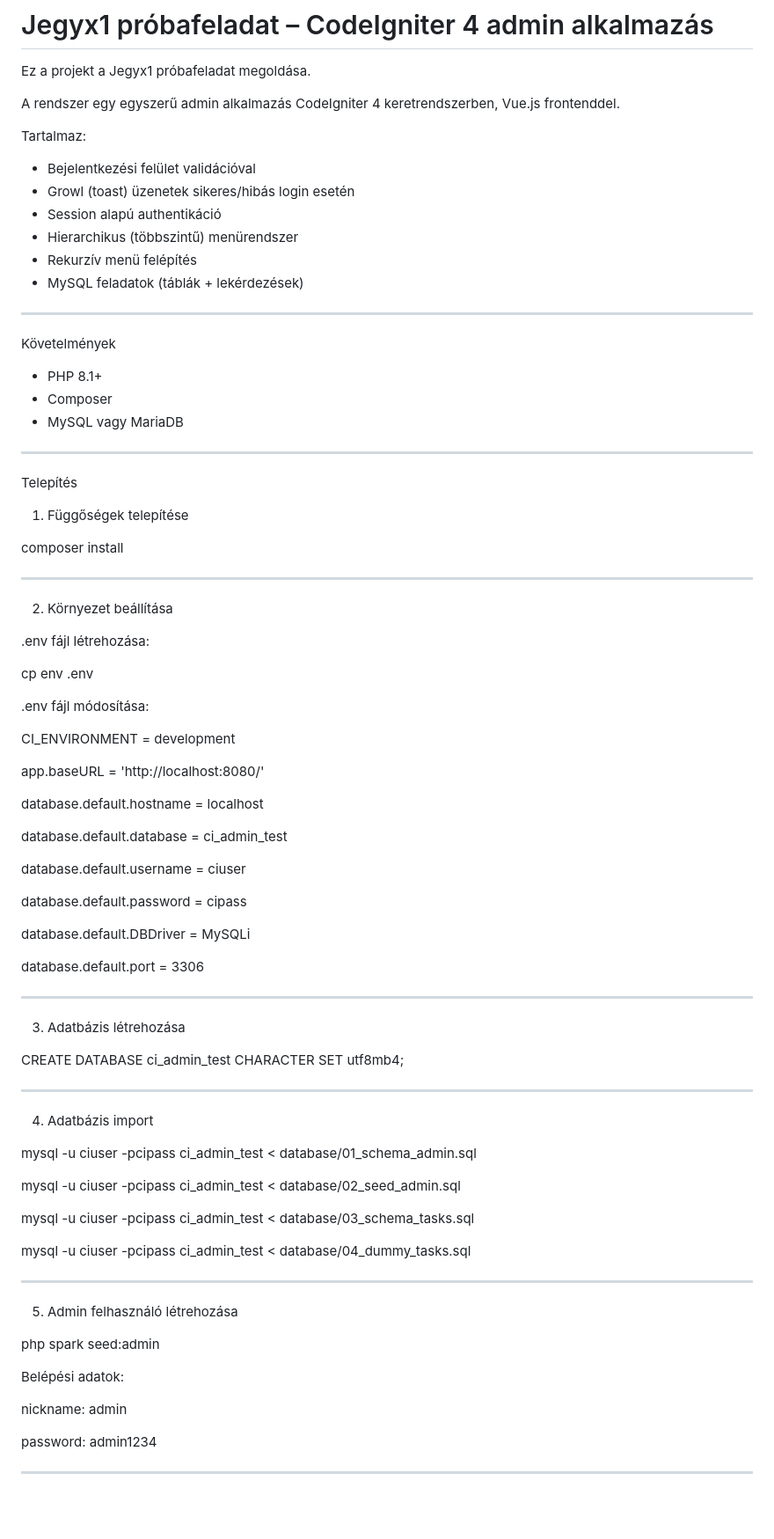
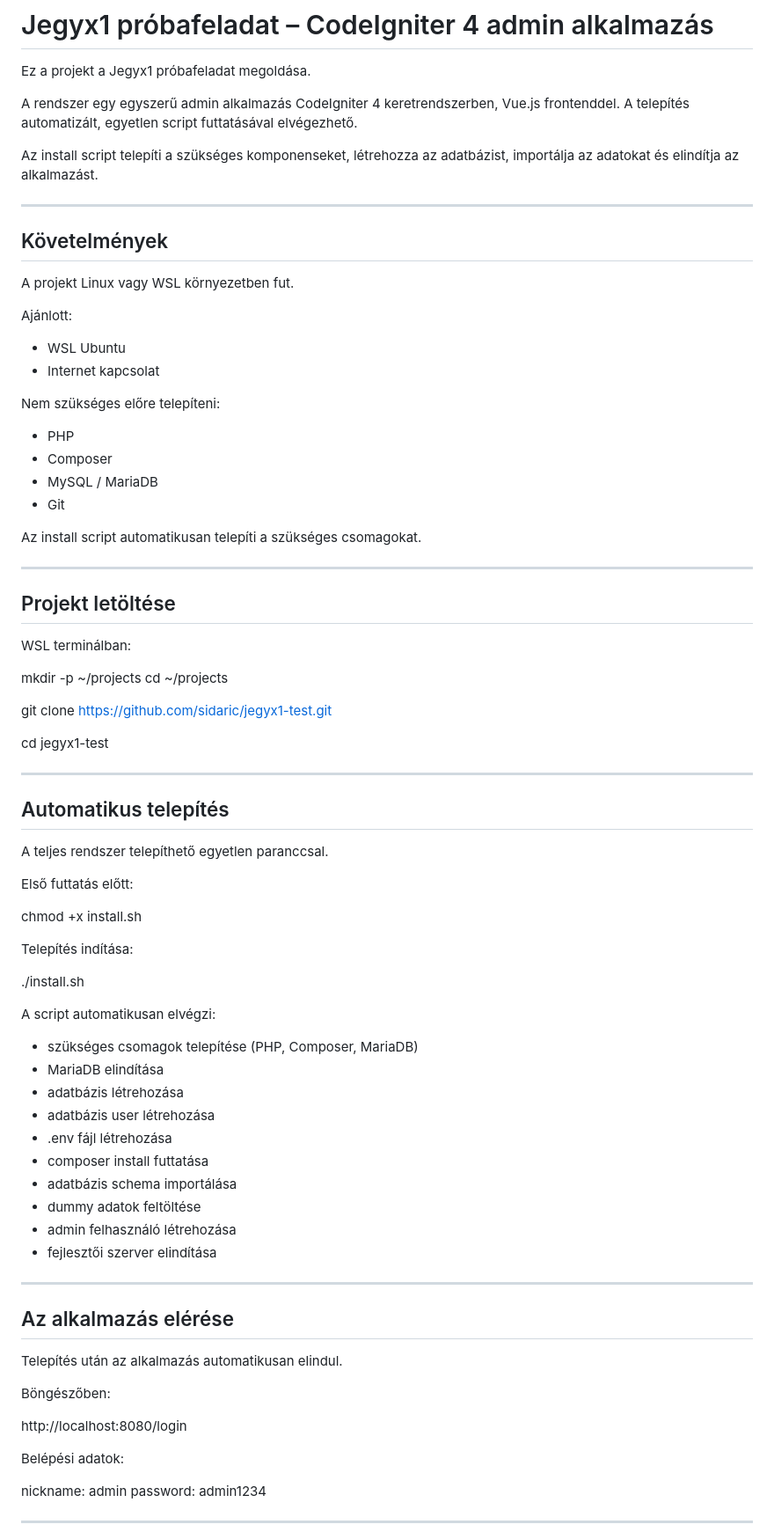
Before and after one commit to sidaric/jegyx1-test, a Markdown page: README.md, the part around one of its changes. Shown at 88% size. Drawn GitHub-style; blank space fills up the shorter version.

Commit message:
Fix: README.md

```diff
--- a/README.md
+++ b/README.md
@@ -3,94 +3,90 @@
 Ez a projekt a Jegyx1 próbafeladat megoldása.
 
 A rendszer egy egyszerű admin alkalmazás CodeIgniter 4 keretrendszerben, Vue.js frontenddel.
+A telepítés automatizált, egyetlen script futtatásával elvégezhető.
 
-Tartalmaz:
-- Bejelentkezési felület validációval
-- Growl (toast) üzenetek sikeres/hibás login esetén
-- Session alapú authentikáció
-- Hierarchikus (többszintű) menürendszer
-- Rekurzív menü felépítés
-- MySQL feladatok (táblák + lekérdezések)
+Az install script telepíti a szükséges komponenseket, létrehozza az adatbázist, importálja az adatokat és elindítja az alkalmazást.
 
 
 --------------------------------------------------
 
-Követelmények
+## Követelmények
 
-- PHP 8.1+
+A projekt Linux vagy WSL környezetben fut.
+
+Ajánlott:
+
+- WSL Ubuntu
+- Internet kapcsolat
+
+Nem szükséges előre telepíteni:
+
+- PHP
 - Composer
-- MySQL vagy MariaDB
+- MySQL / MariaDB
+- Git
+
+Az install script automatikusan telepíti a szükséges csomagokat.
 
 
 --------------------------------------------------
 
-Telepítés
+## Projekt letöltése
 
+WSL terminálban:
 
-1. Függőségek telepítése
+mkdir -p ~/projects
+cd ~/projects
 
-composer install
+git clone https://github.com/sidaric/jegyx1-test.git
+
+cd jegyx1-test
 
 
 --------------------------------------------------
 
-2. Környezet beállítása
+## Automatikus telepítés
 
-.env fájl létrehozása:
+A teljes rendszer telepíthető egyetlen paranccsal.
 
-cp env .env
+Első futtatás előtt:
+
+chmod +x install.sh
 
 
-.env fájl módosítása:
+Telepítés indítása:
 
-CI_ENVIRONMENT = development
+./install.sh
 
-app.baseURL = 'http://localhost:8080/'
 
-database.default.hostname = localhost
+A script automatikusan elvégzi:
 
-database.default.database = ci_admin_test
-
-database.default.username = ciuser
-
-database.default.password = cipass
-
-database.default.DBDriver = MySQLi
-
-database.default.port = 3306
+- szükséges csomagok telepítése (PHP, Composer, MariaDB)
+- MariaDB elindítása
+- adatbázis létrehozása
+- adatbázis user létrehozása
+- .env fájl létrehozása
+- composer install futtatása
+- adatbázis schema importálása
+- dummy adatok feltöltése
+- admin felhasználó létrehozása
+- fejlesztői szerver elindítása
 
 
 --------------------------------------------------
 
-3. Adatbázis létrehozása
+## Az alkalmazás elérése
 
-CREATE DATABASE ci_admin_test CHARACTER SET utf8mb4;
+Telepítés után az alkalmazás automatikusan elindul.
 
+Böngészőben:
 
---------------------------------------------------
-
-4. Adatbázis import
-
-mysql -u ciuser -pcipass ci_admin_test < database/01_schema_admin.sql
-
-mysql -u ciuser -pcipass ci_admin_test < database/02_seed_admin.sql
-
-mysql -u ciuser -pcipass ci_admin_test < database/03_schema_tasks.sql
-
-mysql -u ciuser -pcipass ci_admin_test < database/04_dummy_tasks.sql
-
-
---------------------------------------------------
-
-5. Admin felhasználó létrehozása
-
-php spark seed:admin
+http://localhost:8080/login
 
 
 Belépési adatok:
 
 nickname: admin
-
 password: admin1234
 
 
```
Also changed, not shown: other parts of README.md (+57 -31 lines).
